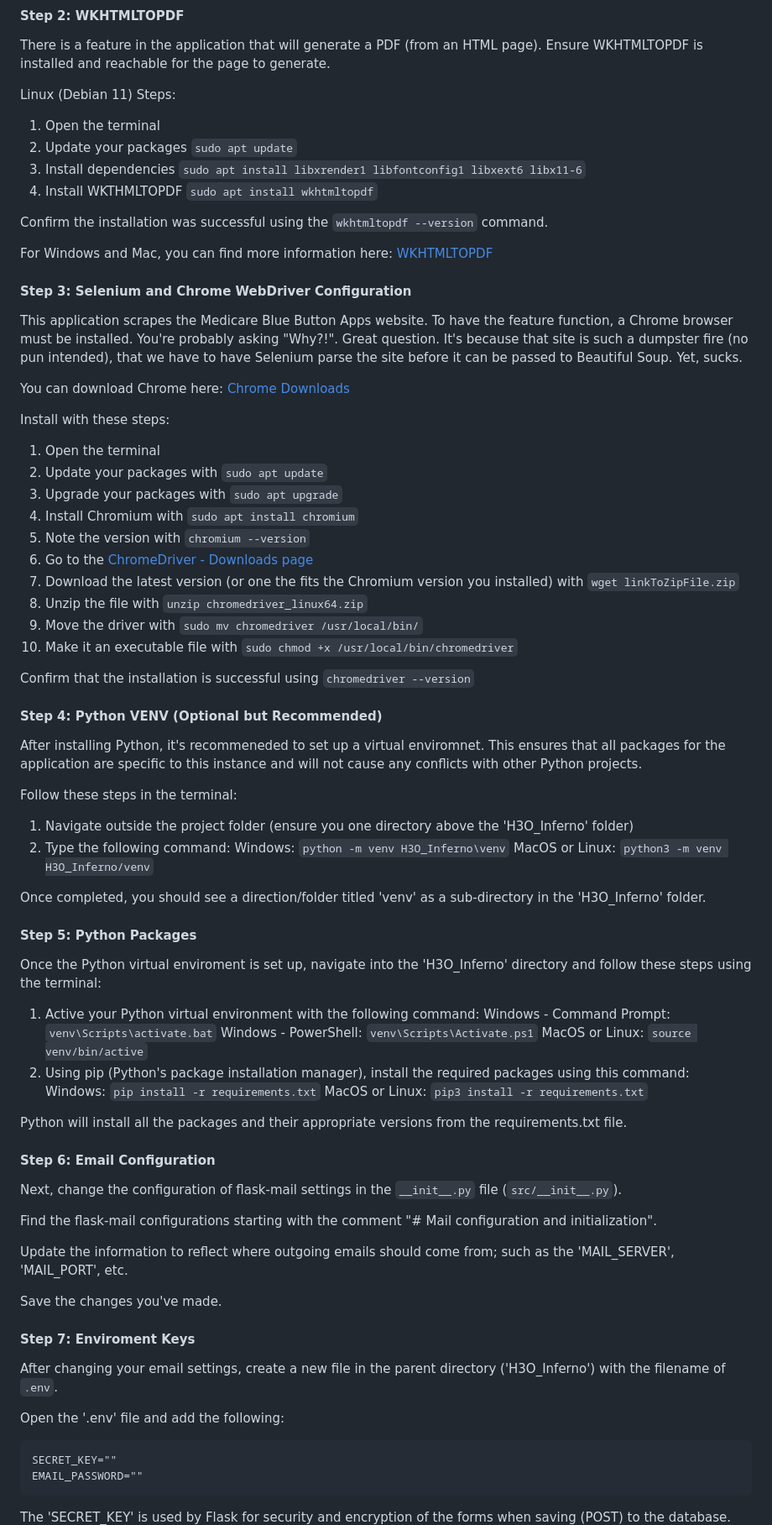
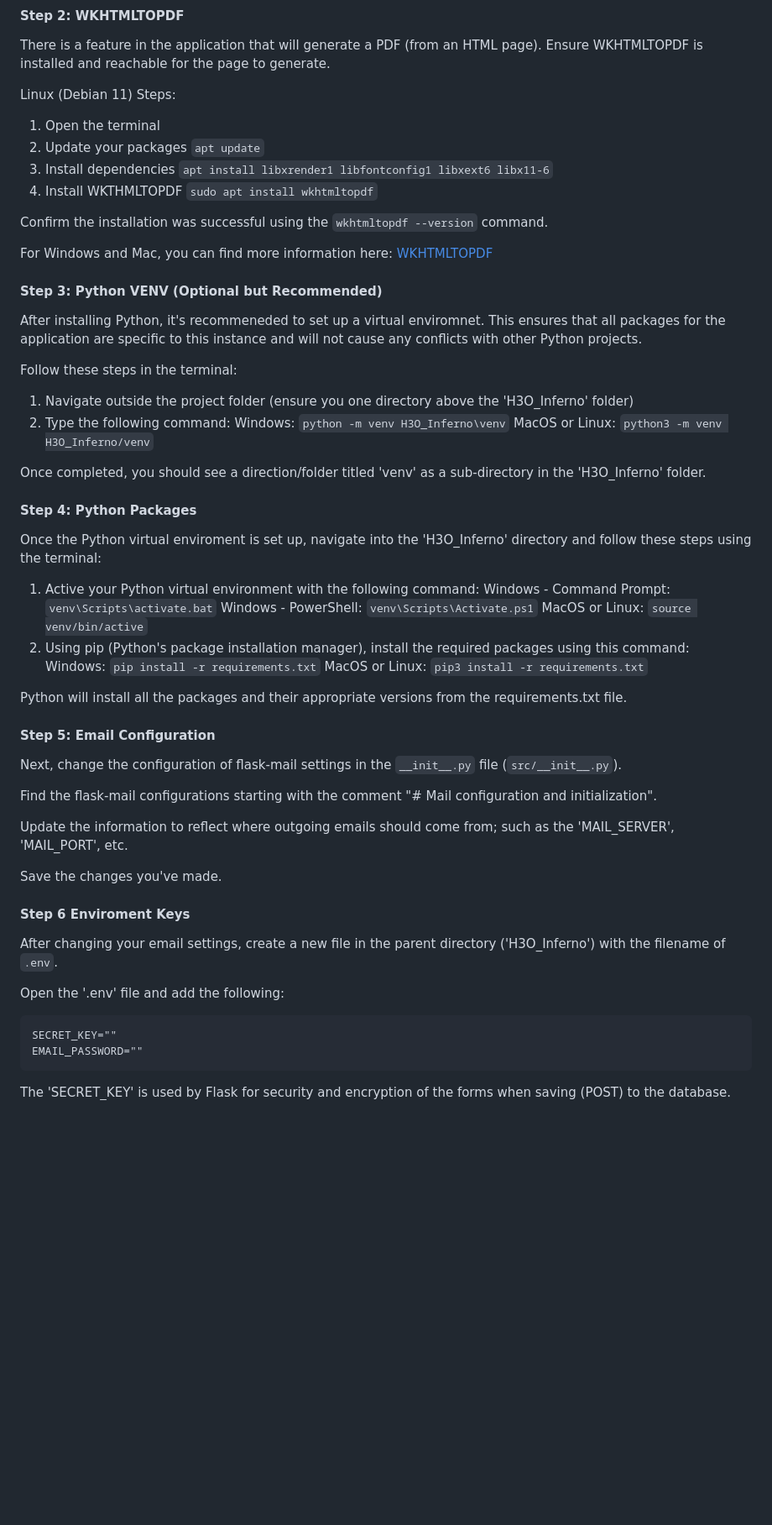
Before and after one commit to rodneygauna/H3O_Inferno, a Markdown page: README.md, the part around the change printed below. Shown: that part at 84% size. Rendered like a GitHub page; blank space fills up the shorter version.

````diff
--- a/README.md
+++ b/README.md
@@ -148,37 +146,15 @@ There is a feature in the application that will generate a PDF (from an HTML pag
 Linux (Debian 11) Steps:
 
 1. Open the terminal
-2. Update your packages `sudo apt update`
-3. Install dependencies `sudo apt install libxrender1 libfontconfig1 libxext6 libx11-6`
+2. Update your packages `apt update`
+3. Install dependencies `apt install libxrender1 libfontconfig1 libxext6 libx11-6`
 4. Install WKTHMLTOPDF `sudo apt install wkhtmltopdf`
 
 Confirm the installation was successful using the `wkhtmltopdf --version` command.
 
 For Windows and Mac, you can find more information here: [WKHTMLTOPDF](https://wkhtmltopdf.org/)
 
-#### Step 3: Selenium and Chrome WebDriver Configuration
-
-This application scrapes the Medicare Blue Button Apps website. To have the feature function, a Chrome browser must be installed.
-You're probably asking "Why?!". Great question. It's because that site is such a dumpster fire (no pun intended), that we have to have Selenium parse the site before it can be passed to Beautiful Soup. Yet, sucks.
-
-You can download Chrome here: [Chrome Downloads](https://www.google.com/chrome/)
-
-Install with these steps:
-
-1. Open the terminal
-2. Update your packages with `sudo apt update`
-3. Upgrade your packages with `sudo apt upgrade`
-4. Install Chromium with `sudo apt install chromium`
-5. Note the version with `chromium --version`
-6. Go to the [ChromeDriver - Downloads page](https://sites.google.com/chromium.org/driver/downloads)
-7. Download the latest version (or one the fits the Chromium version you installed) with `wget linkToZipFile.zip`
-8. Unzip the file with `unzip chromedriver_linux64.zip`
-9. Move the driver with `sudo mv chromedriver /usr/local/bin/`
-10. Make it an executable file with `sudo chmod +x /usr/local/bin/chromedriver`
-
-Confirm that the installation is successful using `chromedriver --version`
-
-#### Step 4: Python VENV (Optional but Recommended)
+#### Step 3: Python VENV (Optional but Recommended)
 
 After installing Python, it's recommeneded to set up a virtual enviromnet.
 This ensures that all packages for the application are specific to this instance and will not cause any conflicts with other Python projects.
@@ -192,7 +168,7 @@ MacOS or Linux: `python3 -m venv H3O_Inferno/venv`
 
 Once completed, you should see a direction/folder titled 'venv' as a sub-directory in the 'H3O_Inferno' folder.
 
-#### Step 5: Python Packages
+#### Step 4: Python Packages
 
 Once the Python virtual enviroment is set up, navigate into the 'H3O_Inferno' directory and follow these steps using the terminal:
 
@@ -206,7 +182,7 @@ MacOS or Linux: `pip3 install -r requirements.txt`
 
 Python will install all the packages and their appropriate versions from the requirements.txt file.
 
-#### Step 6: Email Configuration
+#### Step 5: Email Configuration
 
 Next, change the configuration of flask-mail settings in the `__init__.py` file (`src/__init__.py`).
 
@@ -216,7 +192,7 @@ Update the information to reflect where outgoing emails should come from; such a
 
 Save the changes you've made.
 
-#### Step 7: Enviroment Keys
+#### Step 6 Enviroment Keys
 
 After changing your email settings, create a new file in the parent directory ('H3O_Inferno') with the filename of `.env`.
 
@@ -228,5 +204,4 @@ EMAIL_PASSWORD=""
 ```
 
 The 'SECRET_KEY' is used by Flask for security and encryption of the forms when saving (POST) to the database.
-
 The 'EMAIL_PASSWORD' is the password that's used to log into the email account you set up in step 5.
````
Also changed, not shown: other parts of README.md (+29 -27 lines).
